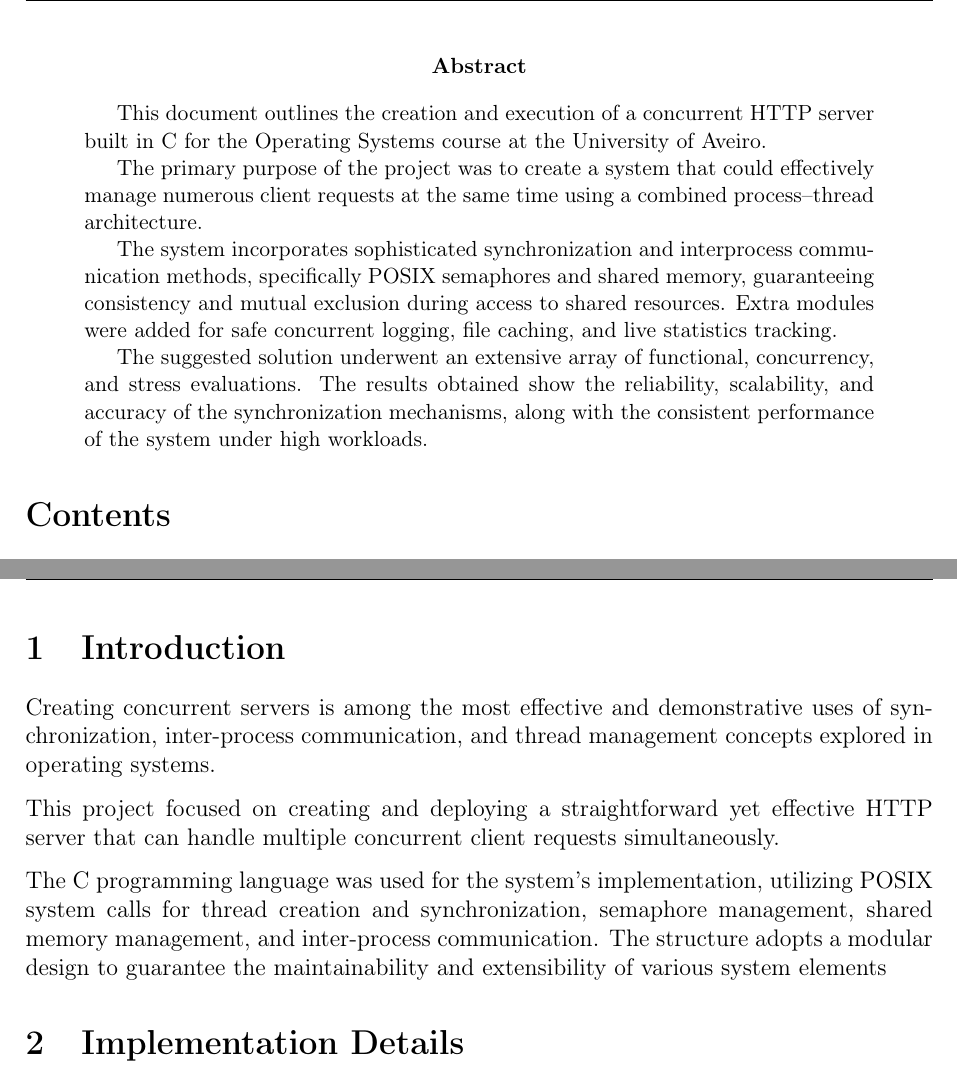
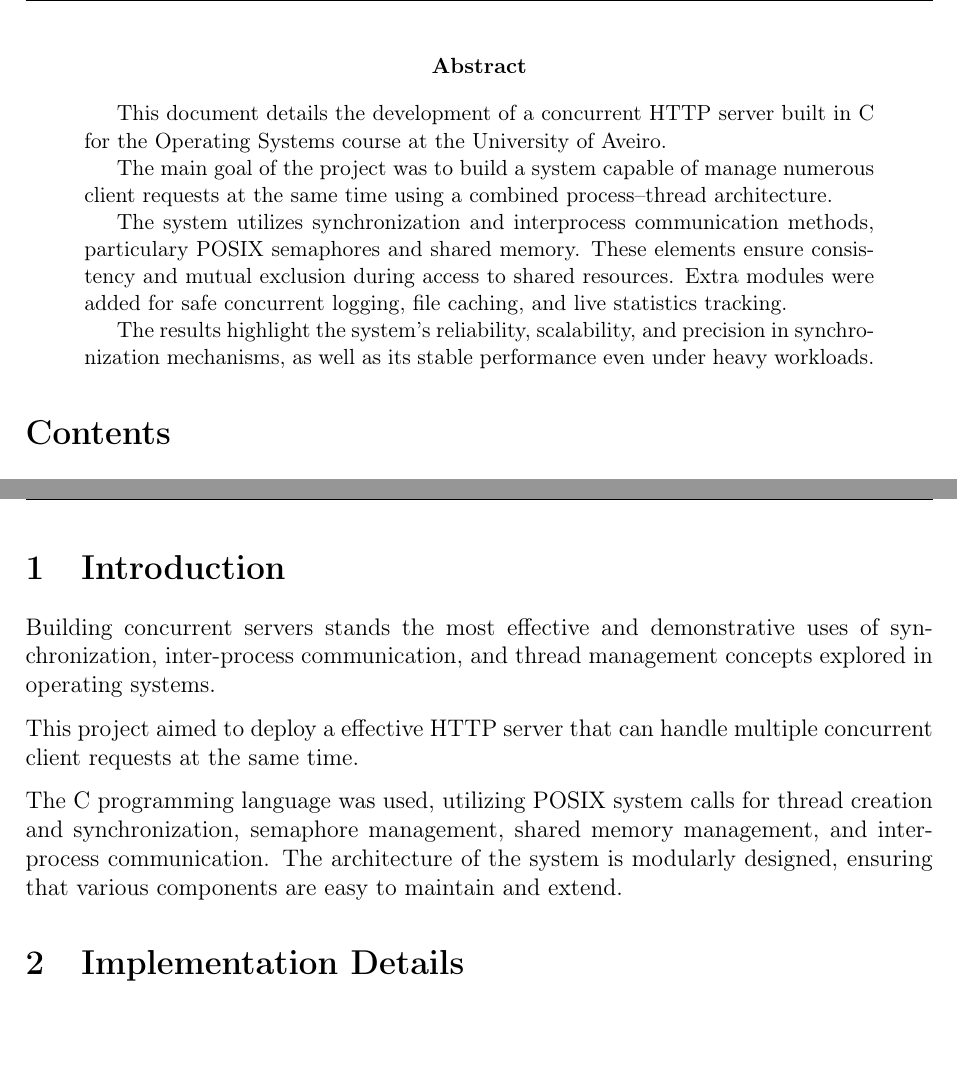
Before and after one commit to martimgil/concurrent-http-server, a LaTeX paper (docs/report/report.tex): two parts of pages 2 and 3 of 17, joined at a grey line, cut so that both start at the same text, the shorter picture padded with empty space. Compiled offline with pdfLaTeX.

Commit message:
report update

```diff
--- a/docs/report/report.tex
+++ b/docs/report/report.tex
@@ -128,13 +128,14 @@
 
 % --- Abstract ---
 \begin{abstract}
-This document outlines the creation and execution of a concurrent HTTP server built in C for the Operating Systems course at the University of Aveiro.
+This document details the development of a concurrent HTTP server built in C for the Operating Systems course at the University of Aveiro.
 
-The primary purpose of the project was to create a system that could effectively manage numerous client requests at the same time using a combined process–thread architecture.
+The main goal of the project was to build a system capable of manage numerous client requests at the same time using a combined process–thread architecture.
 
-The system incorporates sophisticated synchronization and interprocess communication methods, specifically POSIX semaphores and shared memory, guaranteeing consistency and mutual exclusion during access to shared resources. Extra modules were added for safe concurrent logging, file caching, and live statistics tracking.
+The system utilizes synchronization and interprocess communication methods, particulary POSIX semaphores and shared memory. These elements ensure consistency and mutual exclusion during access to shared resources.
+Extra modules were added for safe concurrent logging, file caching, and live statistics tracking.
 
-The suggested solution underwent an extensive array of functional, concurrency, and stress evaluations. The results obtained show the reliability, scalability, and accuracy of the synchronization mechanisms, along with the consistent performance of the system under high workloads.
+The results highlight the system's reliability, scalability, and precision in synchronization mechanisms, as well as its stable performance even under heavy workloads.
 \end{abstract}
 
 % --- Table of Contents ---
@@ -146,12 +147,12 @@ The suggested solution underwent an extensive array of functional, concurrency,
 % ----------------------------------------------------------------------
 \section{Introduction}
 
-Creating concurrent servers is among the most effective and demonstrative uses of synchronization, inter-process communication, and thread management concepts explored in operating systems.
+Building concurrent servers stands the most effective and demonstrative uses of synchronization, inter-process communication, and thread management concepts explored in operating systems.
 
-This project focused on creating and deploying a straightforward yet effective HTTP server that can handle multiple concurrent client requests simultaneously.
+This project aimed to deploy a effective HTTP server that can handle multiple concurrent client requests at the same time.
 
-The C programming language was used for the system's implementation, utilizing POSIX system calls for thread creation and synchronization, semaphore management, shared memory management, and inter-process communication. The structure adopts a modular design to guarantee the maintainability and extensibility of various system elements
-
+The C programming language was used, utilizing POSIX system calls for thread creation and synchronization, semaphore management, shared memory management, and inter-process communication.
+The architecture of the system is modularly designed, ensuring that various components are easy to maintain and extend.
 
 % ----------------------------------------------------------------------
 % 2. Implementation Details
```
Also changed, not shown: docs/user_manual/user_manual.tex (+3 -3 lines), docs/report/report.pdf, docs/user_manual/user_manual.pdf, 6 other files.
